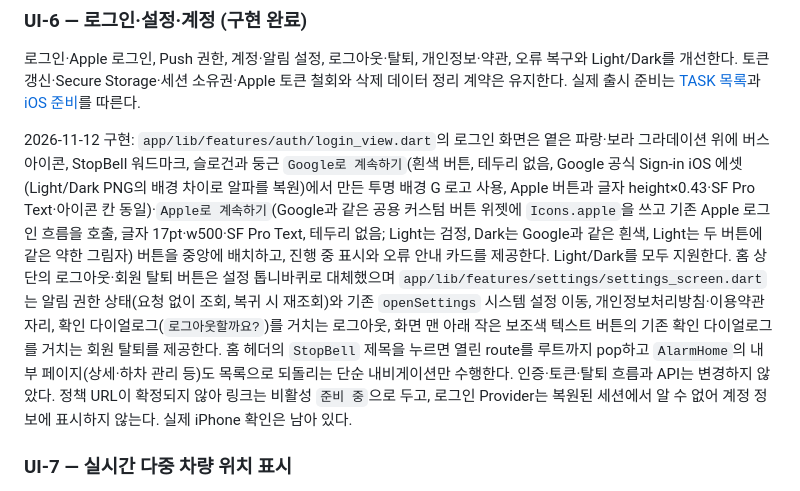
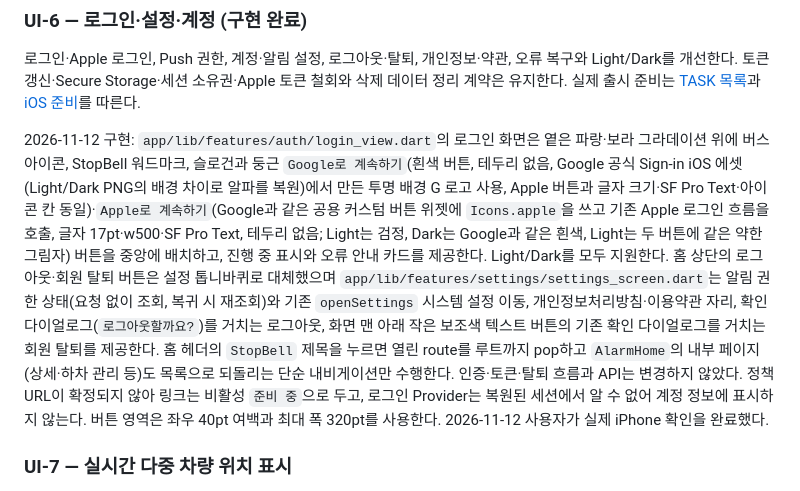
Before and after one commit to jsw4795/stopbell, a Markdown page: docs/roadmap.md, the part around the change. Drawn GitHub-style.

Commit message:
docs: UI-6 iPhone 확인 완료 반영

```diff
--- a/docs/roadmap.md
+++ b/docs/roadmap.md
@@ -98,7 +98,7 @@ UI-0 → UI-1 → UI-2 → UI-3 → UI-4 → UI-4B → UI-5 → UI-6 → UI-7
 
 로그인·Apple 로그인, Push 권한, 계정·알림 설정, 로그아웃·탈퇴, 개인정보·약관, 오류 복구와 Light/Dark를 개선한다. 토큰 갱신·Secure Storage·세션 소유권·Apple 토큰 철회와 삭제 데이터 정리 계약은 유지한다. 실제 출시 준비는 [TASK 목록](task-list.md)과 [iOS 준비](ios-release-readiness.md)를 따른다.
 
-2026-11-12 구현: `app/lib/features/auth/login_view.dart`의 로그인 화면은 옅은 파랑·보라 그라데이션 위에 버스 아이콘, StopBell 워드마크, 슬로건과 둥근 `Google로 계속하기`(흰색 버튼, 테두리 없음, Google 공식 Sign-in iOS 에셋(Light/Dark PNG의 배경 차이로 알파를 복원)에서 만든 투명 배경 G 로고 사용, Apple 버튼과 글자 height×0.43·SF Pro Text·아이콘 칸 동일)·`Apple로 계속하기`(Google과 같은 공용 커스텀 버튼 위젯에 `Icons.apple`을 쓰고 기존 Apple 로그인 흐름을 호출, 글자 17pt·w500·SF Pro Text, 테두리 없음; Light는 검정, Dark는 Google과 같은 흰색, Light는 두 버튼에 같은 약한 그림자) 버튼을 중앙에 배치하고, 진행 중 표시와 오류 안내 카드를 제공한다. Light/Dark를 모두 지원한다. 홈 상단의 로그아웃·회원 탈퇴 버튼은 설정 톱니바퀴로 대체했으며 `app/lib/features/settings/settings_screen.dart`는 알림 권한 상태(요청 없이 조회, 복귀 시 재조회)와 기존 `openSettings` 시스템 설정 이동, 개인정보처리방침·이용약관 자리, 확인 다이얼로그(`로그아웃할까요?`)를 거치는 로그아웃, 화면 맨 아래 작은 보조색 텍스트 버튼의 기존 확인 다이얼로그를 거치는 회원 탈퇴를 제공한다. 홈 헤더의 `StopBell` 제목을 누르면 열린 route를 루트까지 pop하고 `AlarmHome`의 내부 페이지(상세·하차 관리 등)도 목록으로 되돌리는 단순 내비게이션만 수행한다. 인증·토큰·탈퇴 흐름과 API는 변경하지 않았다. 정책 URL이 확정되지 않아 링크는 비활성 `준비 중`으로 두고, 로그인 Provider는 복원된 세션에서 알 수 없어 계정 정보에 표시하지 않는다. 실제 iPhone 확인은 남아 있다.
+2026-11-12 구현: `app/lib/features/auth/login_view.dart`의 로그인 화면은 옅은 파랑·보라 그라데이션 위에 버스 아이콘, StopBell 워드마크, 슬로건과 둥근 `Google로 계속하기`(흰색 버튼, 테두리 없음, Google 공식 Sign-in iOS 에셋(Light/Dark PNG의 배경 차이로 알파를 복원)에서 만든 투명 배경 G 로고 사용, Apple 버튼과 글자 크기·SF Pro Text·아이콘 칸 동일)·`Apple로 계속하기`(Google과 같은 공용 커스텀 버튼 위젯에 `Icons.apple`을 쓰고 기존 Apple 로그인 흐름을 호출, 글자 17pt·w500·SF Pro Text, 테두리 없음; Light는 검정, Dark는 Google과 같은 흰색, Light는 두 버튼에 같은 약한 그림자) 버튼을 중앙에 배치하고, 진행 중 표시와 오류 안내 카드를 제공한다. Light/Dark를 모두 지원한다. 홈 상단의 로그아웃·회원 탈퇴 버튼은 설정 톱니바퀴로 대체했으며 `app/lib/features/settings/settings_screen.dart`는 알림 권한 상태(요청 없이 조회, 복귀 시 재조회)와 기존 `openSettings` 시스템 설정 이동, 개인정보처리방침·이용약관 자리, 확인 다이얼로그(`로그아웃할까요?`)를 거치는 로그아웃, 화면 맨 아래 작은 보조색 텍스트 버튼의 기존 확인 다이얼로그를 거치는 회원 탈퇴를 제공한다. 홈 헤더의 `StopBell` 제목을 누르면 열린 route를 루트까지 pop하고 `AlarmHome`의 내부 페이지(상세·하차 관리 등)도 목록으로 되돌리는 단순 내비게이션만 수행한다. 인증·토큰·탈퇴 흐름과 API는 변경하지 않았다. 정책 URL이 확정되지 않아 링크는 비활성 `준비 중`으로 두고, 로그인 Provider는 복원된 세션에서 알 수 없어 계정 정보에 표시하지 않는다. 버튼 영역은 좌우 40pt 여백과 최대 폭 320pt를 사용한다. 2026-11-12 사용자가 실제 iPhone 확인을 완료했다.
 
 ### UI-7 — 실시간 다중 차량 위치 표시
 
```
Also changed, not shown: docs/CHAT_HANDOFF.md (+2 -2 lines).
